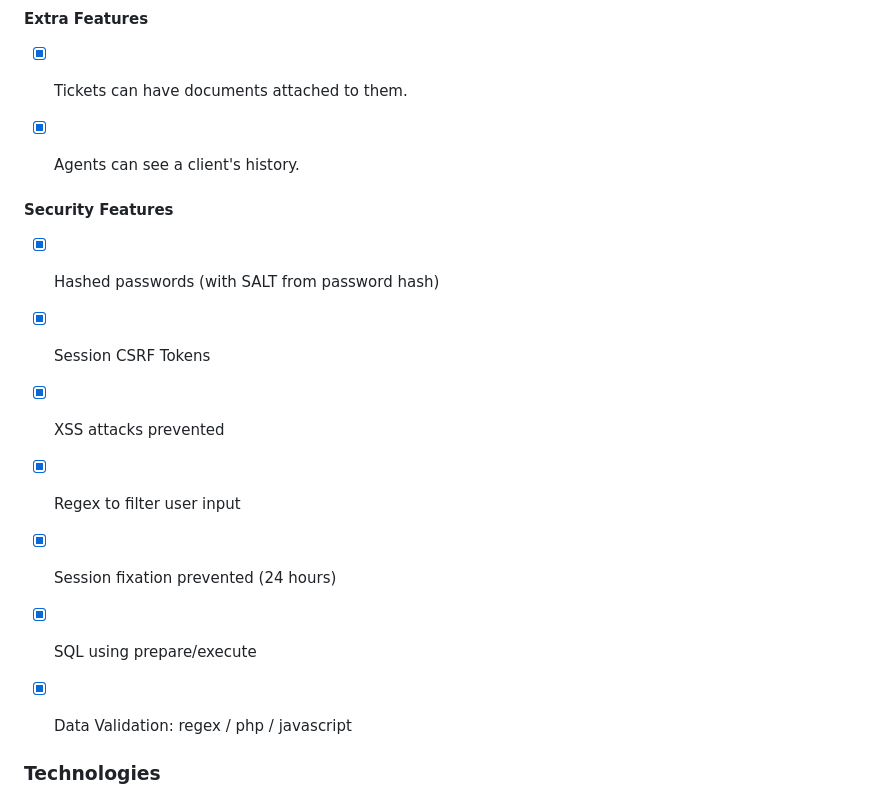
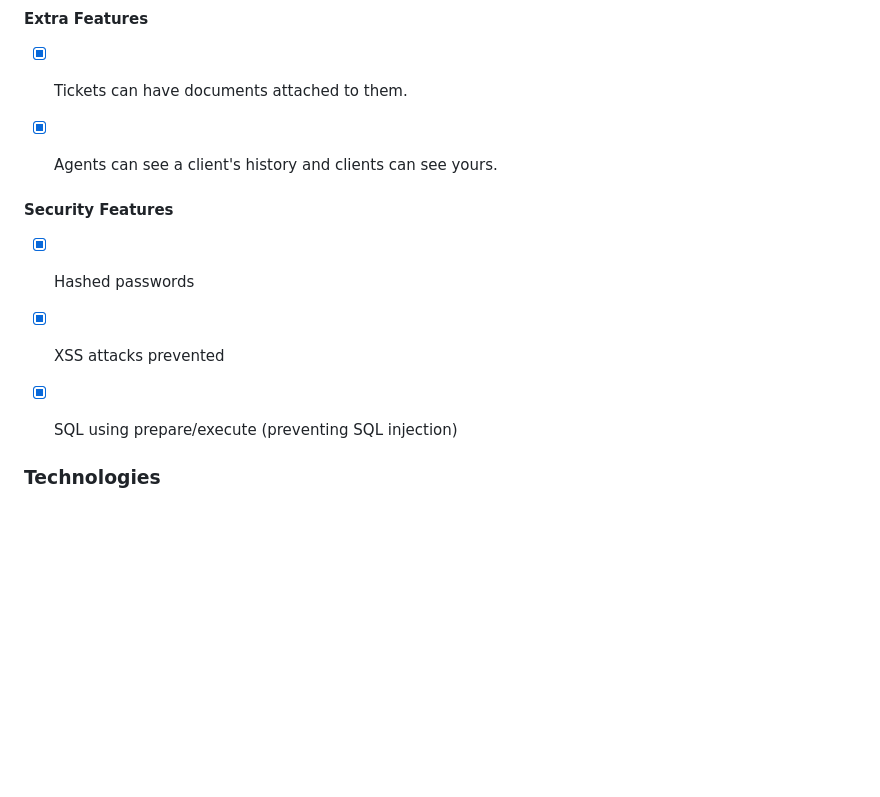
Before and after one commit to lfsjesus/TicketZone-LTW, a Markdown page: README.md, the part around the change printed below. Drawn GitHub-style; blank space fills up the shorter version.

```diff
--- a/README.md
+++ b/README.md
@@ -105,18 +105,14 @@ Admins should be able to(they are also agents):
 #### Extra Features
 
 - [x] Tickets can have documents attached to them.
-- [x] Agents can see a client's history.
+- [x] Agents can see a client's history and clients can see yours.
 
 
 #### Security Features
 
-- [x] Hashed passwords (with SALT from password hash)
-- [x] Session CSRF Tokens
+- [x] Hashed passwords
 - [x] XSS attacks prevented
-- [x] Regex to filter user input
-- [x] Session fixation prevented (24 hours)
-- [x] SQL using prepare/execute
-- [x] Data Validation: regex / php / javascript
+- [x] SQL using prepare/execute (preventing SQL injection)
 
 
 ### Technologies
```
Also changed, not shown: other parts of README.md (+1 -1 lines), docs/UML.png.
